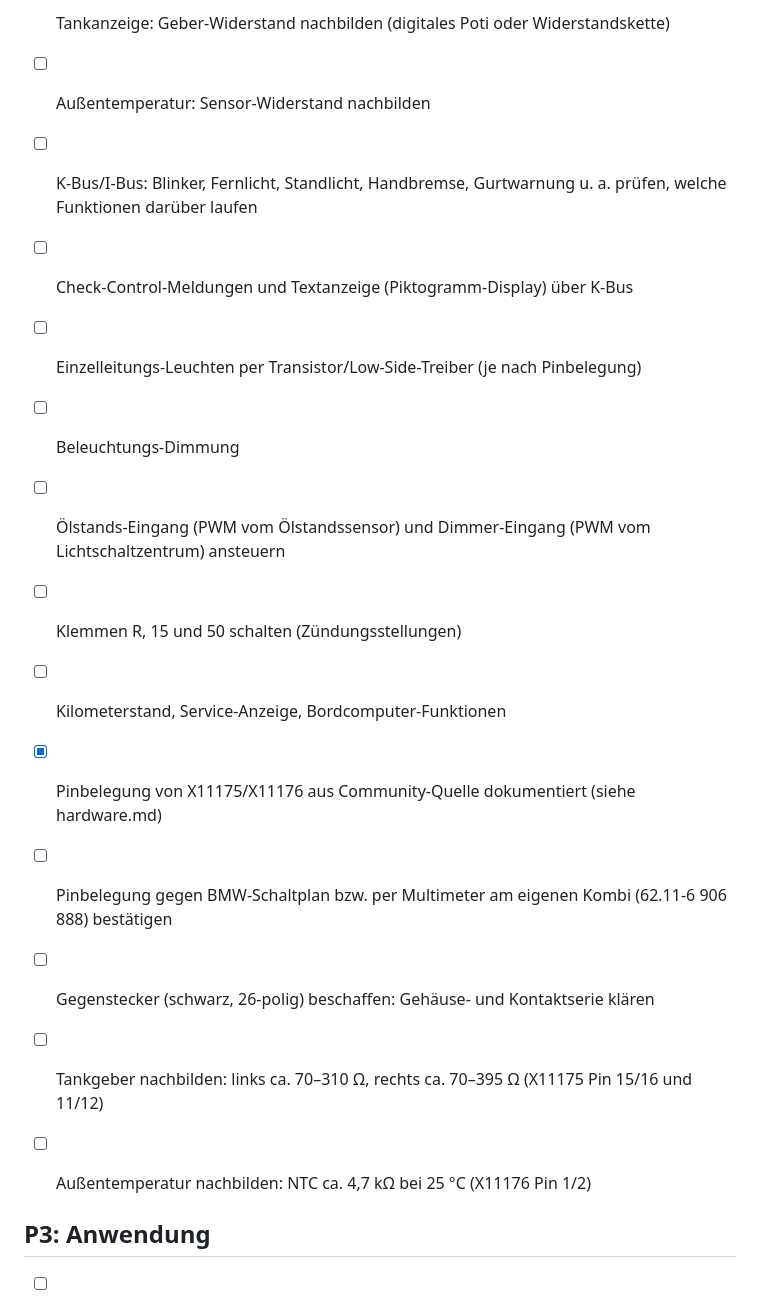
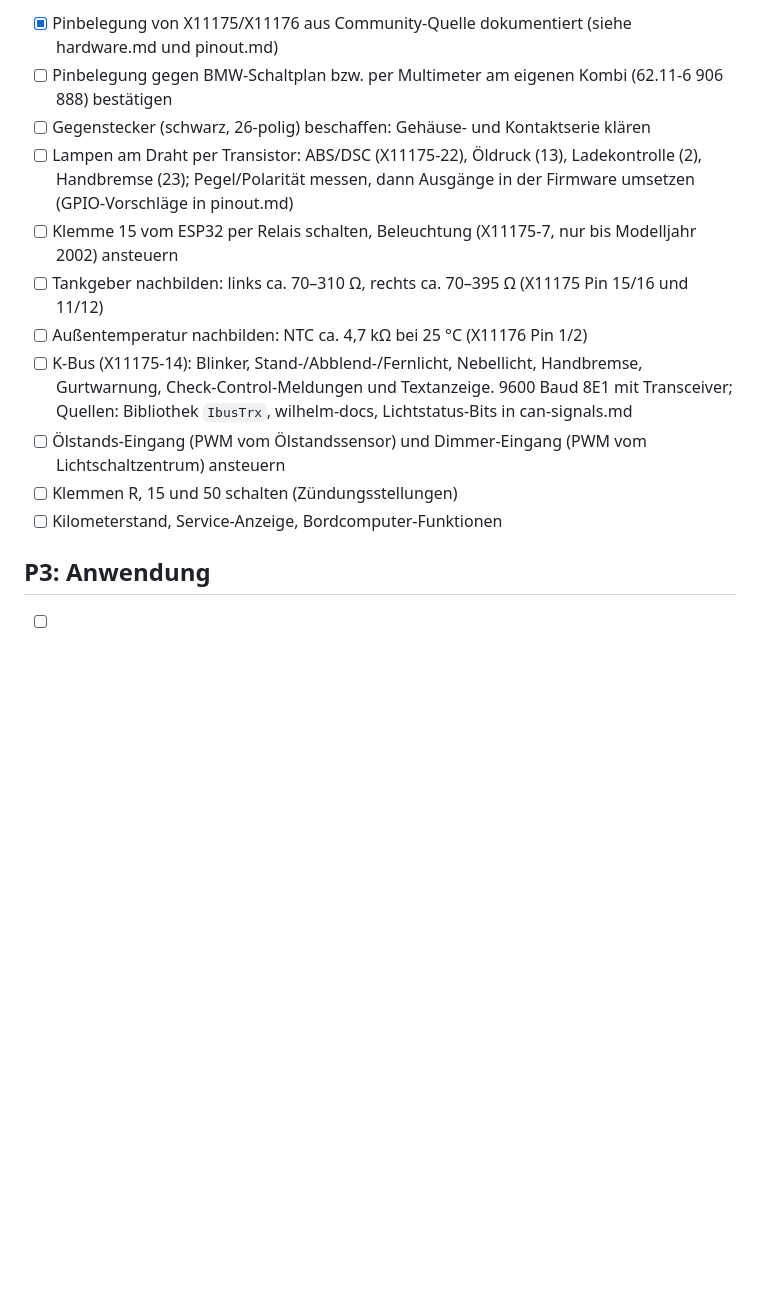
Before and after one commit to codeingenieur/e46-cluster-control, a Markdown page: docs/backlog.md, the part around one of its changes. Rendered like a GitHub page; blank space fills up the shorter version.

```diff
--- a/docs/backlog.md
+++ b/docs/backlog.md
@@ -35,18 +30,15 @@ Langfristiges Ziel: das gesamte Cluster vom PC aus steuern können.
 
-- [ ] Tankanzeige: Geber-Widerstand nachbilden (digitales Poti oder Widerstandskette)
-- [ ] Außentemperatur: Sensor-Widerstand nachbilden
-- [ ] K-Bus/I-Bus: Blinker, Fernlicht, Standlicht, Handbremse, Gurtwarnung u. a. prüfen, welche Funktionen darüber laufen
-- [ ] Check-Control-Meldungen und Textanzeige (Piktogramm-Display) über K-Bus
-- [ ] Einzelleitungs-Leuchten per Transistor/Low-Side-Treiber (je nach Pinbelegung)
-- [ ] Beleuchtungs-Dimmung
+- [x] Pinbelegung von X11175/X11176 aus Community-Quelle dokumentiert (siehe hardware.md und pinout.md)
+- [ ] Pinbelegung gegen BMW-Schaltplan bzw. per Multimeter am eigenen Kombi (62.11-6 906 888) bestätigen
+- [ ] Gegenstecker (schwarz, 26-polig) beschaffen: Gehäuse- und Kontaktserie klären
+- [ ] Lampen am Draht per Transistor: ABS/DSC (X11175-22), Öldruck (13), Ladekontrolle (2), Handbremse (23); Pegel/Polarität messen, dann Ausgänge in der Firmware umsetzen (GPIO-Vorschläge in pinout.md)
+- [ ] Klemme 15 vom ESP32 per Relais schalten, Beleuchtung (X11175-7, nur bis Modelljahr 2002) ansteuern
+- [ ] Tankgeber nachbilden: links ca. 70–310 Ω, rechts ca. 70–395 Ω (X11175 Pin 15/16 und 11/12)
+- [ ] Außentemperatur nachbilden: NTC ca. 4,7 kΩ bei 25 °C (X11176 Pin 1/2)
+- [ ] K-Bus (X11175-14): Blinker, Stand-/Abblend-/Fernlicht, Nebellicht, Handbremse, Gurtwarnung, Check-Control-Meldungen und Textanzeige. 9600 Baud 8E1 mit Transceiver; Quellen: Bibliothek `IbusTrx`, wilhelm-docs, Lichtstatus-Bits in can-signals.md
 - [ ] Ölstands-Eingang (PWM vom Ölstandssensor) und Dimmer-Eingang (PWM vom Lichtschaltzentrum) ansteuern
 - [ ] Klemmen R, 15 und 50 schalten (Zündungsstellungen)
 - [ ] Kilometerstand, Service-Anzeige, Bordcomputer-Funktionen
-- [x] Pinbelegung von X11175/X11176 aus Community-Quelle dokumentiert (siehe hardware.md)
-- [ ] Pinbelegung gegen BMW-Schaltplan bzw. per Multimeter am eigenen Kombi (62.11-6 906 888) bestätigen
-- [ ] Gegenstecker (schwarz, 26-polig) beschaffen: Gehäuse- und Kontaktserie klären
-- [ ] Tankgeber nachbilden: links ca. 70–310 Ω, rechts ca. 70–395 Ω (X11175 Pin 15/16 und 11/12)
-- [ ] Außentemperatur nachbilden: NTC ca. 4,7 kΩ bei 25 °C (X11176 Pin 1/2)
 
 ## P3: Anwendung
 
```
Also changed, not shown: other parts of docs/backlog.md (+6 -11 lines).
